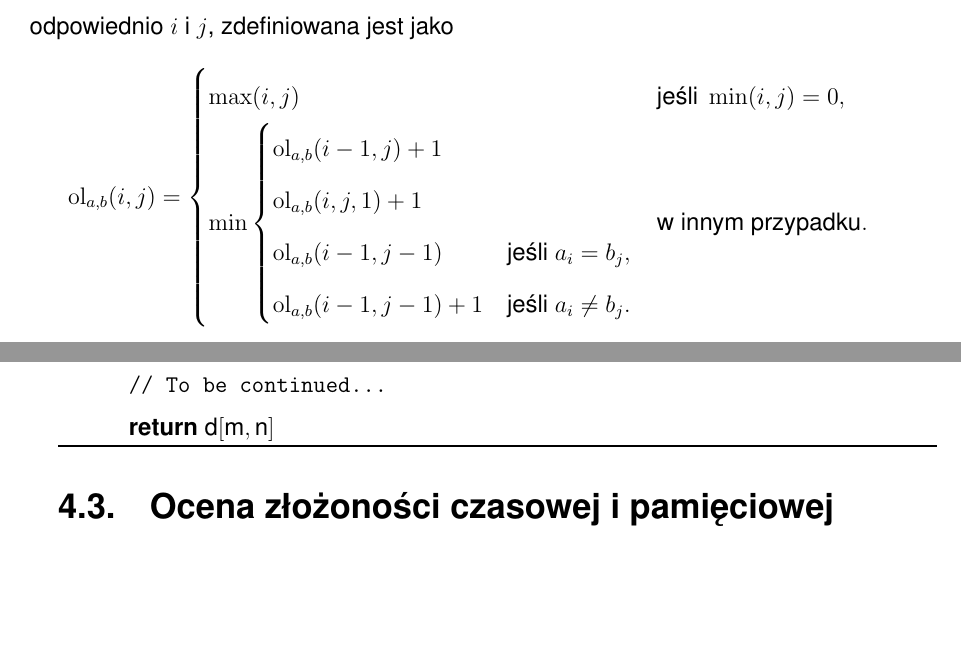
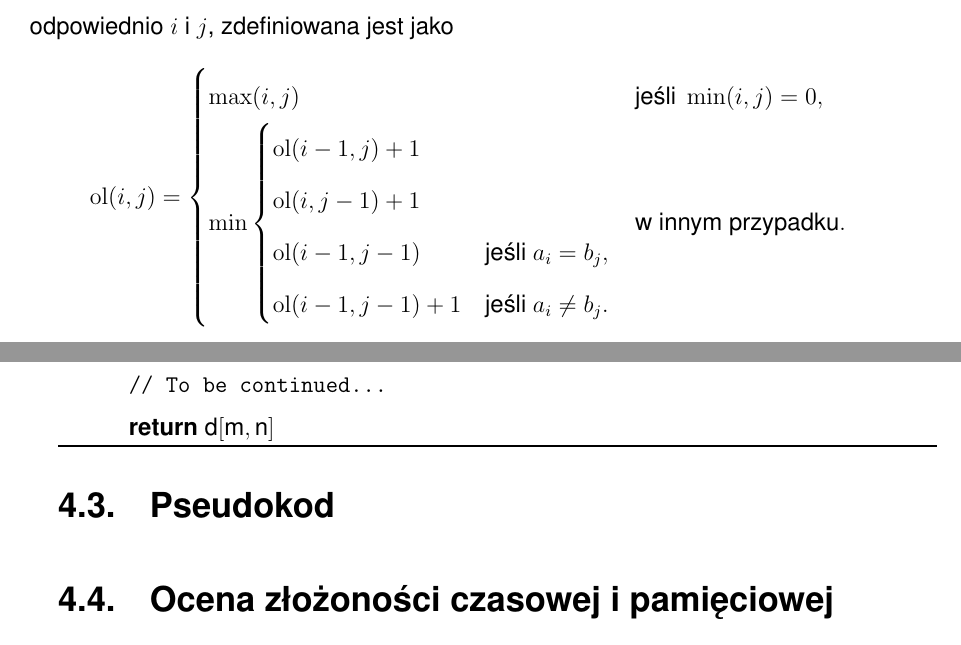
Before and after one commit to amwolff/be, a LaTeX thesis (thesis/document.tex, which reads thesis/tex/04.tex): two parts of pages 40 and 41 of 48, joined at a grey line, cut so that both start at the same text, the shorter picture padded with empty space. Compiled offline with pdfLaTeX.

Commit message:
Fix the levenshtein distance definition

```diff
--- a/thesis/tex/04.tex
+++ b/thesis/tex/04.tex
@@ -54,15 +54,15 @@ własnoręczną implementację.
 Odległość Levenshteina pomiędzy dwoma łańcuchami znaków \(a\) i \(b\) o
 długościach odpowiednio \(i\) i \(j\), zdefiniowana jest jako
 \begin{displaymath}
-	\operatorname{ol}_{a,b}(i,j)=
+	\operatorname{ol}(i,j)=
 	\begin{cases}
-		\max(i,j)                          & \text{jeśli }\min(i,j)=0,  \\
+		\max(i,j)                    & \text{jeśli }\min(i,j)=0,  \\
 		\min
 		\begin{cases}
-		\operatorname{ol}_{a,b}(i-1,j)+1 \\
-		\operatorname{ol}_{a,b}(i,j,1)+1 \\
-		\operatorname{ol}_{a,b}(i-1,j-1)   & \text{jeśli }a_i=b_j,      \\
-		\operatorname{ol}_{a,b}(i-1,j-1)+1 & \text{jeśli }a_i \neq b_j.
+		\operatorname{ol}(i-1,j)+1 \\
+		\operatorname{ol}(i,j-1)+1 \\
+		\operatorname{ol}(i-1,j-1)   & \text{jeśli }a_i=b_j,      \\
+		\operatorname{ol}(i-1,j-1)+1 & \text{jeśli }a_i \neq b_j.
 	\end{cases} & \text{w innym przypadku}.
 	\end{cases}
 \end{displaymath}
@@ -119,6 +119,8 @@ algorytmie klasyfikatora.
 
 \lstinputlisting[float,language=Go,caption=Algorytm Wagnera--Fischera w Go (liniowa pamięć),firstline=46,lastline=74,tabsize=4]{go/levenshtein.go}
 
+\section{Pseudokod}
+
 \section{Ocena złożoności czasowej i pamięciowej}
 
 \section{Ocena efektywności}
```
Also changed, not shown: thesis/document.pdf.
